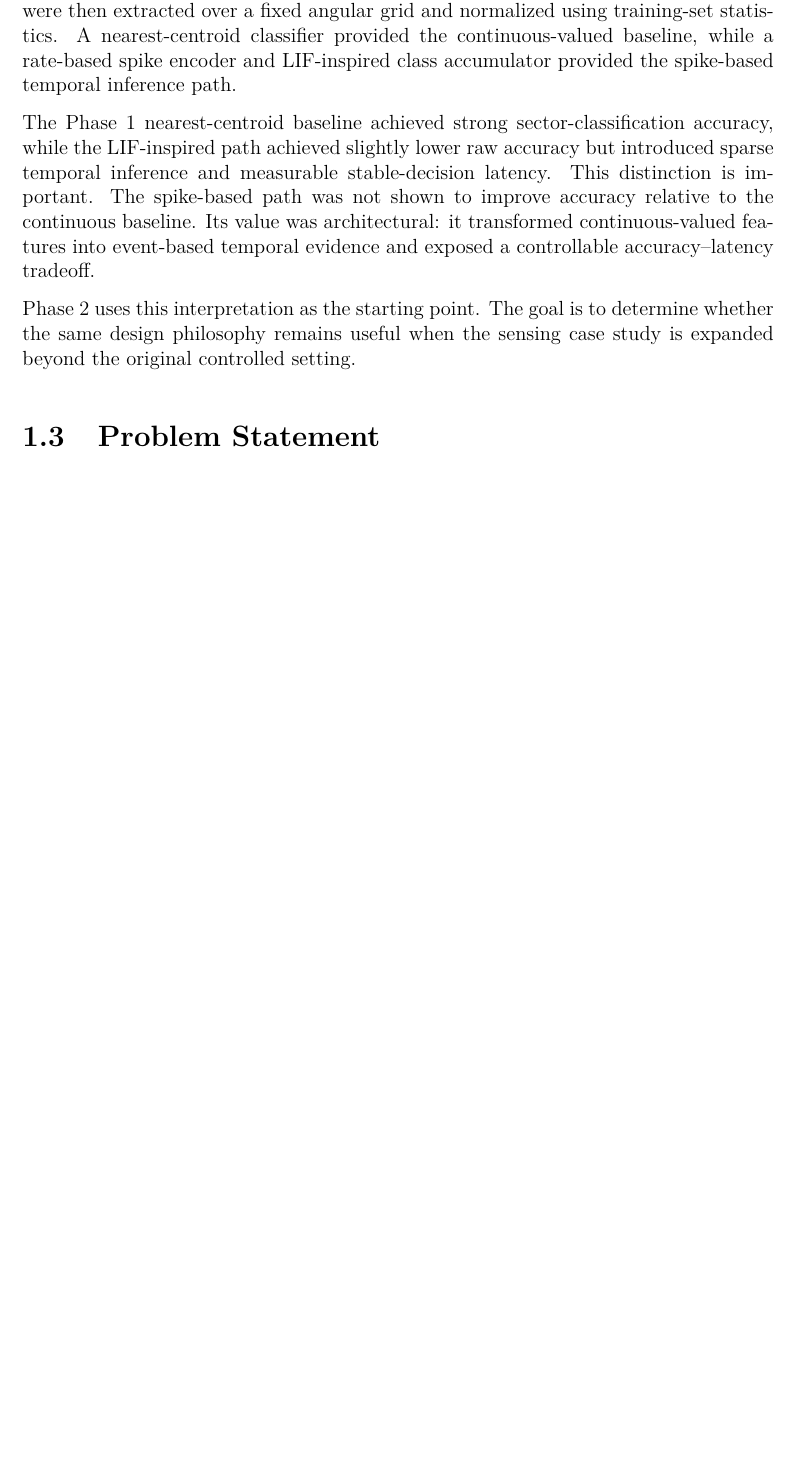
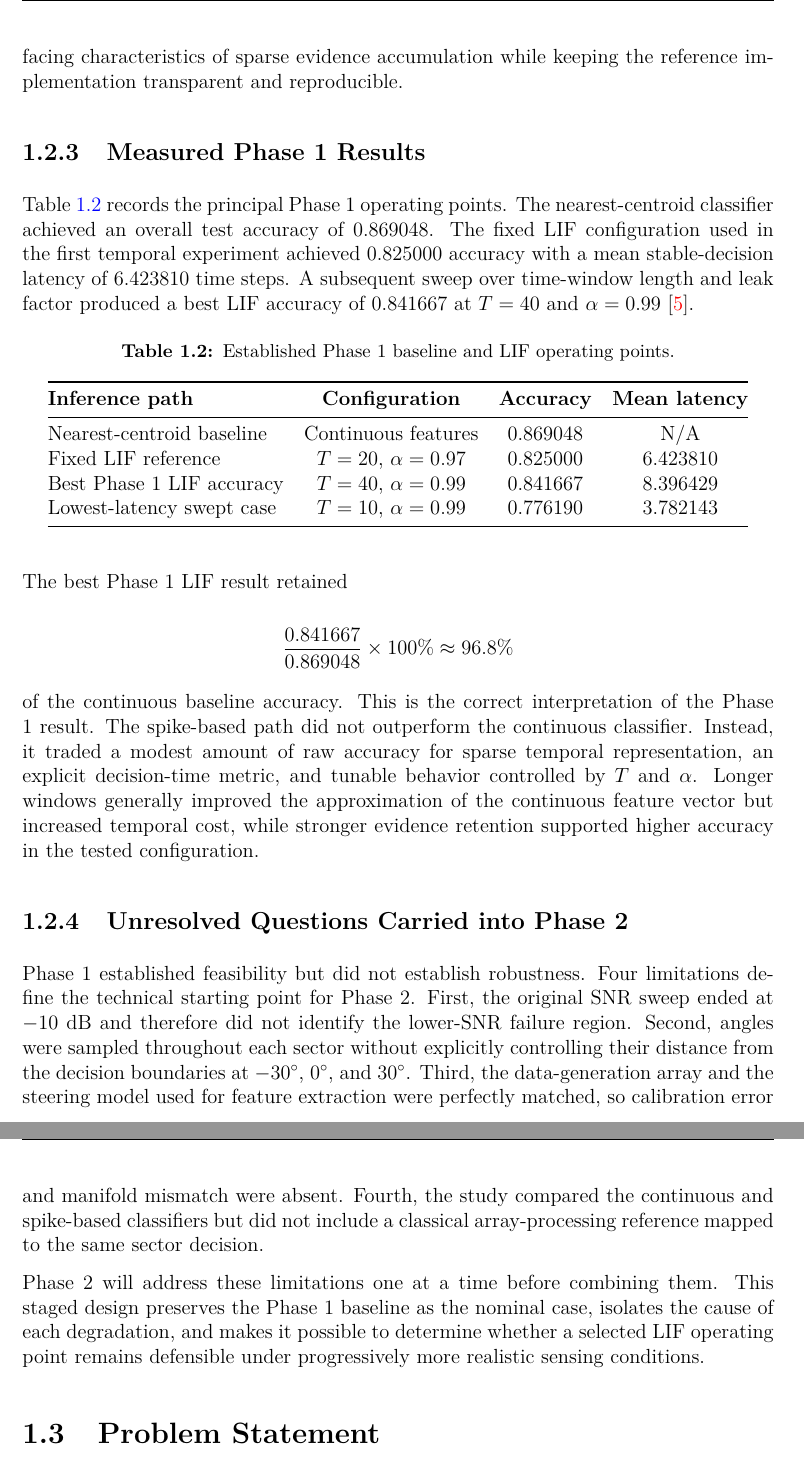
Before and after one commit to hmolhem/embedded-ai-snn-edge-inference, a LaTeX thesis (docs/reports/phase_02_latex/proposal/main.tex, which reads docs/reports/phase_02_latex/proposal/content/02_background_and_phase_01_summary.tex): part of page 10 of 20 before the commit and two parts of pages 12 and 13 of 22 after it, the two joined at a grey line, cut at the place of the change, the shorter picture padded with empty space. Compiled offline with pdfLaTeX.

Commit message:
Rewrite Phase 1 foundation with measured baseline results

```diff
--- a/docs/reports/phase_02_latex/proposal/content/02_background_and_phase_01_summary.tex
+++ b/docs/reports/phase_02_latex/proposal/content/02_background_and_phase_01_summary.tex
@@ -4,6 +4,5 @@ The broader motivation for this project is the development of hardware-aware emb
 
-In Phase 1, a narrowband ULA model was used to generate synthetic DOA data over multiple signal-to-noise ratio (SNR) values. For each sample, the received array snapshot matrix was used to estimate the sample covariance matrix. Beamspace features were then extracted over a fixed angular grid and normalized using training-set statistics. A nearest-centroid classifier provided the continuous-valued baseline, while a rate-based spike encoder and LIF-inspired class accumulator provided the spike-based temporal inference path.
+\subsection{Reference Sensing and Feature Pipeline}
 
-The Phase 1 nearest-centroid baseline achieved strong sector-classification accuracy, while the LIF-inspired path achieved slightly lower raw accuracy but introduced sparse temporal inference and measurable stable-decision latency. This distinction is important. The spike-based path was not shown to improve accuracy relative to the continuous baseline. Its value was architectural: it transformed continuous-valued features into event-based temporal evidence and exposed a controllable accuracy--latency tradeoff.
+Phase 1 modeled a single narrowband source impinging on an $N$-element uniform linear array. For source angle $\theta$, the received snapshot matrix was represented as
 
-Phase 2 uses this interpretation as the starting point. The goal is to determine whether the same design philosophy remains useful when the sensing case study is expanded beyond the original controlled setting.
@@ -9,0 +77,36 @@ Phase 2 uses this interpretation as the starting point. The goal is to determine
+This model was intentionally described as LIF-inspired rather than as a biologically complete spiking neural network. Its purpose was to expose the temporal and hardware-facing characteristics of sparse evidence accumulation while keeping the reference implementation transparent and reproducible.
+
+\subsection{Measured Phase 1 Results}
+
+Table~\ref{tab:phase1_measured_results} records the principal Phase 1 operating points. The nearest-centroid classifier achieved an overall test accuracy of 0.869048. The fixed LIF configuration used in the first temporal experiment achieved 0.825000 accuracy with a mean stable-decision latency of 6.423810 time steps. A subsequent sweep over time-window length and leak factor produced a best LIF accuracy of 0.841667 at $T=40$ and $\alpha=0.99$~\cite{molhem2026phase1}.
+
+\begin{table}[H]
+\centering
+\caption{Established Phase 1 baseline and LIF operating points.}
+\label{tab:phase1_measured_results}
+\begin{tabular}{@{}lccc@{}}
+\toprule
+\textbf{Inference path} & \textbf{Configuration} & \textbf{Accuracy} & \textbf{Mean latency} \\
+\midrule
+Nearest-centroid baseline & Continuous features & 0.869048 & N/A \\
+Fixed LIF reference & $T=20$, $\alpha=0.97$ & 0.825000 & 6.423810 \\
+Best Phase 1 LIF accuracy & $T=40$, $\alpha=0.99$ & 0.841667 & 8.396429 \\
+Lowest-latency swept case & $T=10$, $\alpha=0.99$ & 0.776190 & 3.782143 \\
+\bottomrule
+\end{tabular}
+\end{table}
+
+The best Phase 1 LIF result retained
+
+\[
+    \frac{0.841667}{0.869048}\times 100\%
+    \approx 96.8\%
+\]
+
+of the continuous baseline accuracy. This is the correct interpretation of the Phase 1 result. The spike-based path did not outperform the continuous classifier. Instead, it traded a modest amount of raw accuracy for sparse temporal representation, an explicit decision-time metric, and tunable behavior controlled by $T$ and $\alpha$. Longer windows generally improved the approximation of the continuous feature vector but increased temporal cost, while stronger evidence retention supported higher accuracy in the tested configuration.
+
+\subsection{Unresolved Questions Carried into Phase 2}
+
+Phase 1 established feasibility but did not establish robustness. Four limitations define the technical starting point for Phase 2. First, the original SNR sweep ended at $-10$~dB and therefore did not identify the lower-SNR failure region. Second, angles were sampled throughout each sector without explicitly controlling their distance from the decision boundaries at $-30^{\circ}$, $0^{\circ}$, and $30^{\circ}$. Third, the data-generation array and the steering model used for feature extraction were perfectly matched, so calibration error and manifold mismatch were absent. Fourth, the study compared the continuous and spike-based classifiers but did not include a classical array-processing reference mapped to the same sector decision.
+
+Phase 2 will address these limitations one at a time before combining them. This staged design preserves the Phase 1 baseline as the nominal case, isolates the cause of each degradation, and makes it possible to determine whether a selected LIF operating point remains defensible under progressively more realistic sensing conditions.
```
Also changed, not shown: docs/reports/phase_02_latex/proposal/content/02_background_and_phase_01_summary.tex (72 more changed lines).
